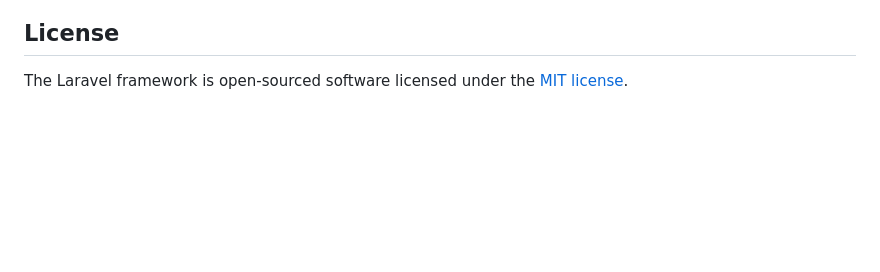
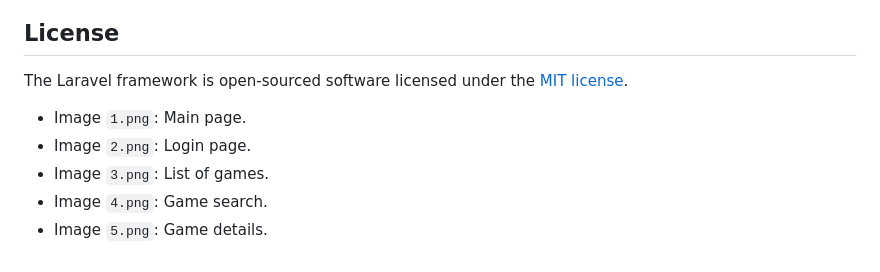
Before and after one commit to diogosousainf/infinite-arcade, a Markdown page: README.md, the part around one of its changes. Rendered like a GitHub page; blank space fills up the shorter version.

```diff
--- a/README.md
+++ b/README.md
@@ -82,3 +82,9 @@ If you discover a security vulnerability within Laravel, please send an e-mail t
 ## License
 
 The Laravel framework is open-sourced software licensed under the [MIT license](https://opensource.org/licenses/MIT).
+
+- Image `1.png`: Main page.
+- Image `2.png`: Login page.
+- Image `3.png`: List of games.
+- Image `4.png`: Game search.
+- Image `5.png`: Game details.
```
Also changed, not shown: other parts of README.md (+5 -5 lines).
